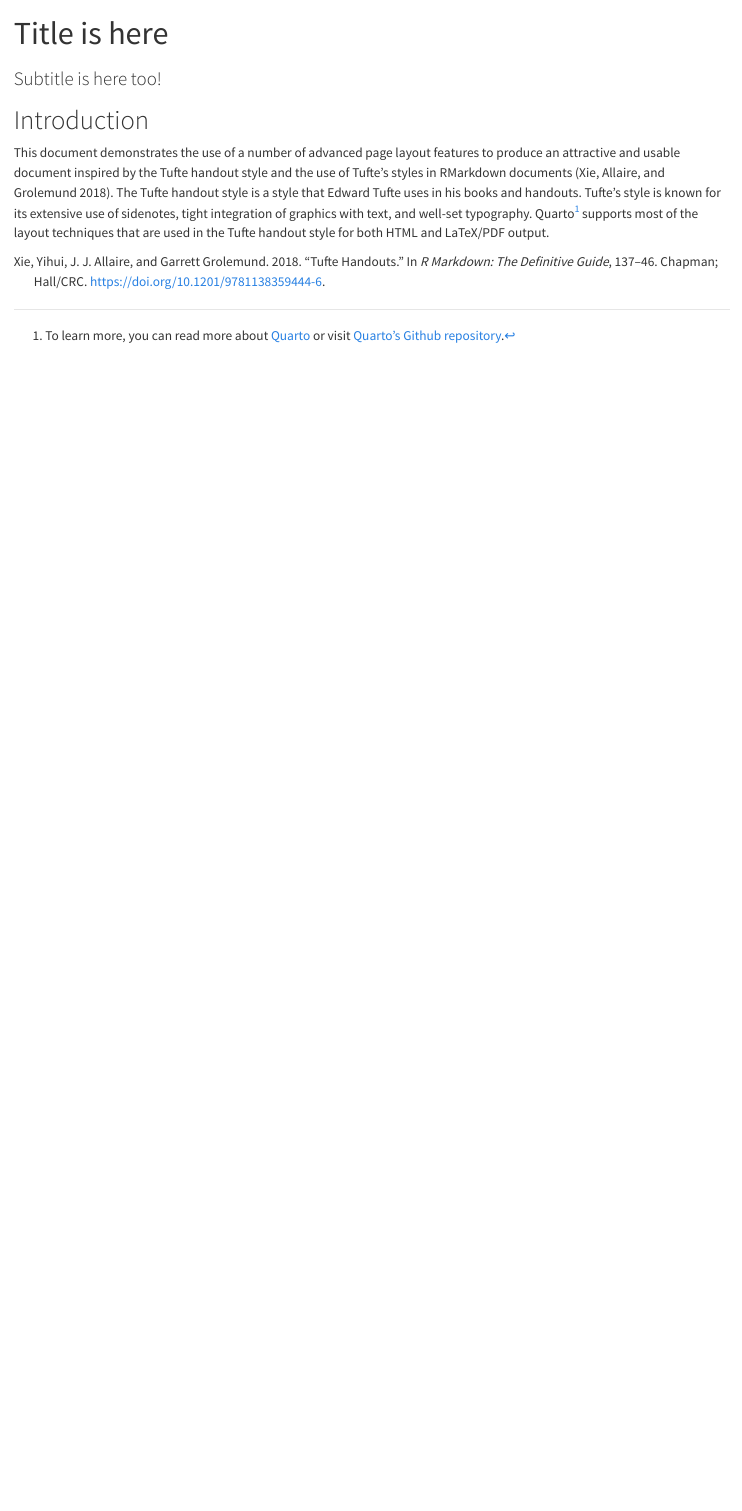
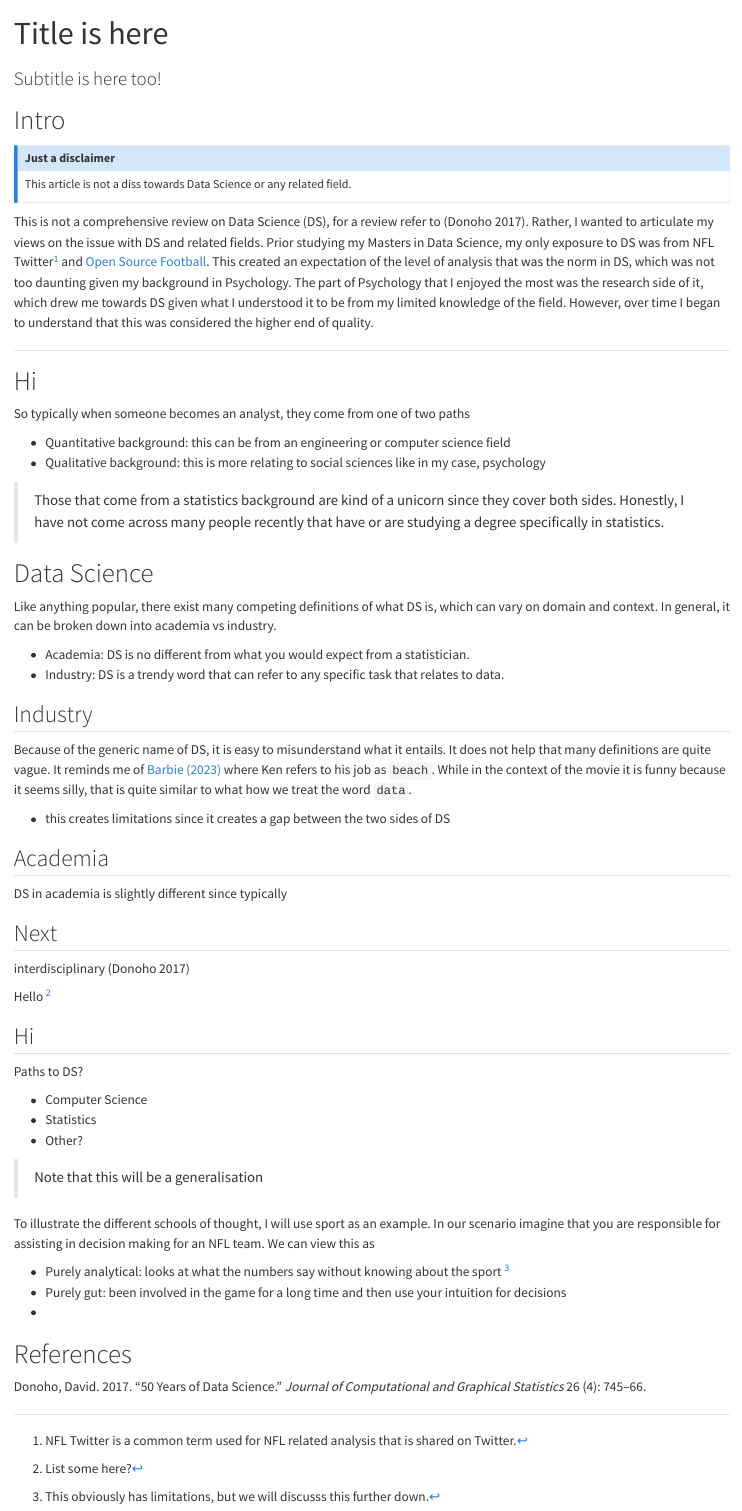
Before and after one commit to becausejustyn/data-article, a Quarto document (draft.qmd): the page in a window 1100 px wide, from its top. Rendered offline with R 4.5, knitr and Pandoc in place of Quarto, with nearby package versions; both versions are drawn in the output format of the newer one.

Commit message:
uodated content

```diff
--- a/draft.qmd
+++ b/draft.qmd
@@ -2,6 +2,6 @@
 title: "Title is here"
 subtitle: "Subtitle is here too!"
 format:
-    pdf: default
+    #pdf: default
     html:
       self-contained: true
@@ -10,8 +13,79 @@ format:
 bibliography: ref.bib
 ---
 
-# Introduction
+# Intro
 
-This document demonstrates the use of a number of advanced page layout features to produce an attractive and usable document inspired by the Tufte handout style and the use of Tufte's styles in RMarkdown documents [@xie2018]. The Tufte handout style is a style that Edward Tufte uses in his books and handouts. Tufte's style is known for its extensive use of sidenotes, tight integration of graphics with text, and well-set typography. Quarto[^1] supports most of the layout techniques that are used in the Tufte handout style for both HTML and LaTeX/PDF output.
+::: {.callout-note appearance="simple"}
 
-[^1]: To learn more, you can read more about [Quarto](https://www.quarto.org) or visit [Quarto's Github repository](https://www.github.com/quarto-dev/quarto-cli).
+## Just a disclaimer
+
+This article is not a diss towards Data Science or any related field.
+
+:::
+
+This is not a comprehensive review on Data Science (DS), for a review refer to [@donoho201750]. Rather, I wanted to articulate my views on the issue with DS and related fields. Prior studying my Masters in Data Science, my only exposure to DS was from NFL Twitter[^1] and [Open Source Football](https://www.opensourcefootball.com/). This created an expectation of the level of analysis that was the norm in DS, which was not too daunting given my background in Psychology. The part of Psychology that I enjoyed the most was the research side of it, which drew me towards DS given what I understood it to be from my limited knowledge of the field. However, over time I began to understand that this was considered the higher end of quality.
+
+---
+
+[^1]: NFL Twitter is a common term used for NFL related analysis that is shared on Twitter.
+
+# Hi
+
+So typically when someone becomes an analyst, they come from one of two paths
+
+- Quantitative background: this can be from an engineering or computer science field
+- Qualitative background: this is more relating to social sciences like in my case, psychology
+
+> Those that come from a statistics background are kind of a unicorn since they cover both sides. Honestly, I have not come across many people recently that have or are studying a degree specifically in statistics.
+
+# Data Science
+
+
+
+Like anything popular, there exist many competing definitions of what DS is, which can vary on domain and context. In general, it can be broken down into academia vs industry.
+
+- Academia: DS is no different from what you would expect from a statistician.
+- Industry: DS is a trendy word that can refer to any specific task that relates to data.
+
+## Industry
+
+Because of the generic name of DS, it is easy to misunderstand what it entails. It does not help that many definitions are quite vague. It reminds me of [Barbie (2023)](https://www.imdb.com/title/tt1517268/) where Ken refers to his job as `beach`. While in the context of the movie it is funny because it seems silly, that is quite similar to what how we treat the word `data`.
+
+- this creates limitations since it creates a gap between the two sides of DS
+
+## Academia
+
+DS in academia is slightly different since typically
+
+## Next
+
+interdisciplinary [@donoho201750]
+
+Hello [^2]
+
+[^2]: List some here?
+
+## Hi
+
+Paths to DS?
+
+- Computer Science
+- Statistics
+- Other?
+
+> Note that this will be a generalisation
+
+To illustrate the different schools of thought, I will use sport as an example. In our scenario imagine that you are responsible for assisting in decision making for an NFL team. We can view this as
+
+- Purely analytical: looks at what the numbers say without knowing about the sport [^3]
+- Purely gut: been involved in the game for a long time and then use your intuition for decisions
+-
+
+
+
+[^3]: This obviously has limitations, but we will discusss this further down.
+
+# References
+
+::: {#refs}
+:::
--- a/ref.bib
+++ b/ref.bib
@@ -1,11 +1,8 @@
-@inbook{xie2018,
-	title = {Tufte Handouts},
-	author = {Xie, Yihui and Allaire, J. J. and Grolemund, Garrett},
-	year = {2018},
-	month = {07},
-	date = {2018-07-27},
-	publisher = {Chapman and Hall/CRC},
-	booktitle = {R Markdown: The Definitive Guide},
-	pages = {137--146},
-	doi = {10.1201/9781138359444-6},
-	url = {http://dx.doi.org/10.1201/9781138359444-6}
+@article{donoho201750,
+  title={50 years of data science},
+  author={Donoho, David},
+  journal={Journal of Computational and Graphical Statistics},
+  volume={26},
+  number={4},
+  pages={745--766},
+  year={2017},
@@ -12,0 +13,5 @@
+	title = {What is Data Science?},
+	howpublished = {\url{https://aws.amazon.com/what-is/data-science/}},
+	year = {2023},
+	note = {[Accessed 13-11-2023]},
+}
```
Also changed, not shown: draft.html (added), draft.pdf, draft.qmd (5 more changed lines), ref.bib (3 more changed lines).
